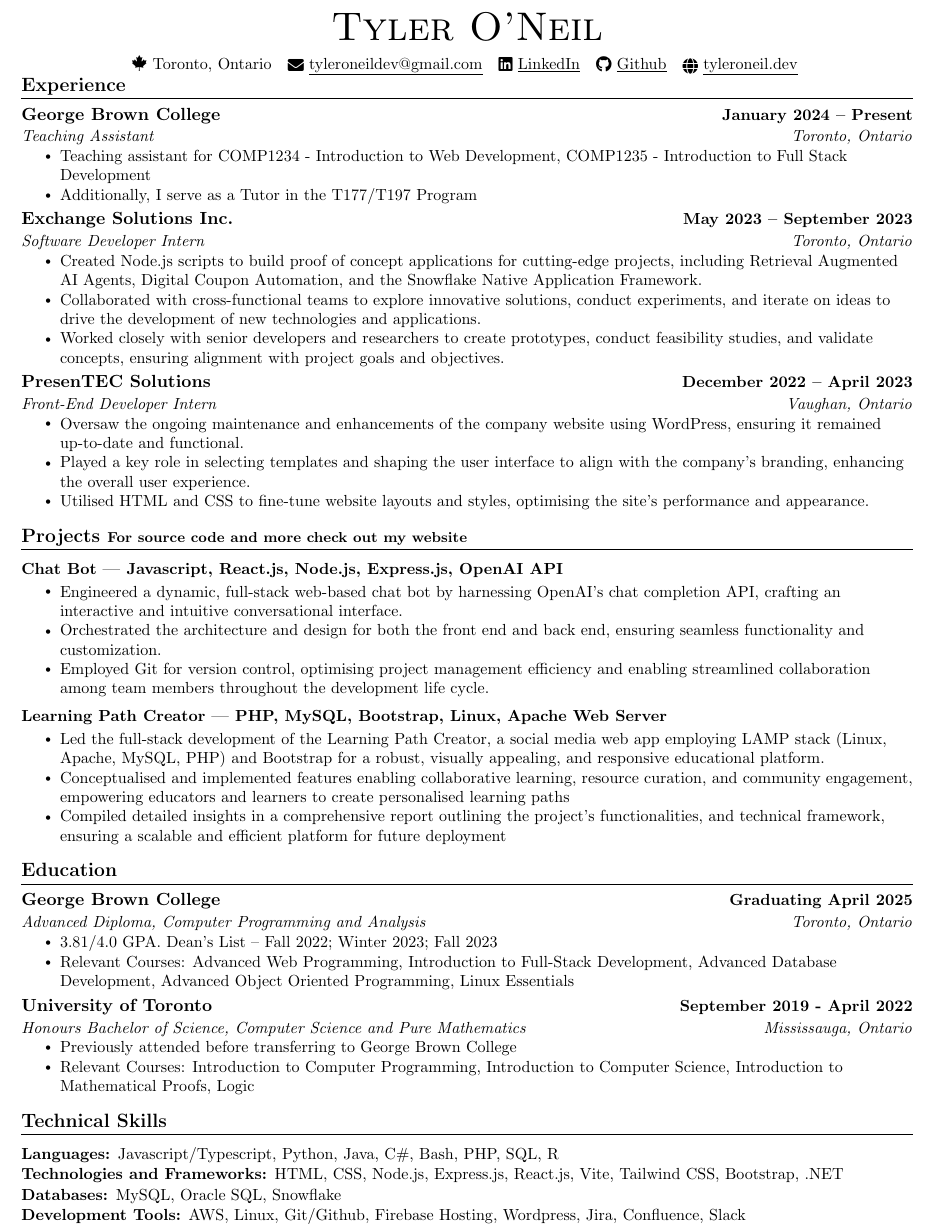
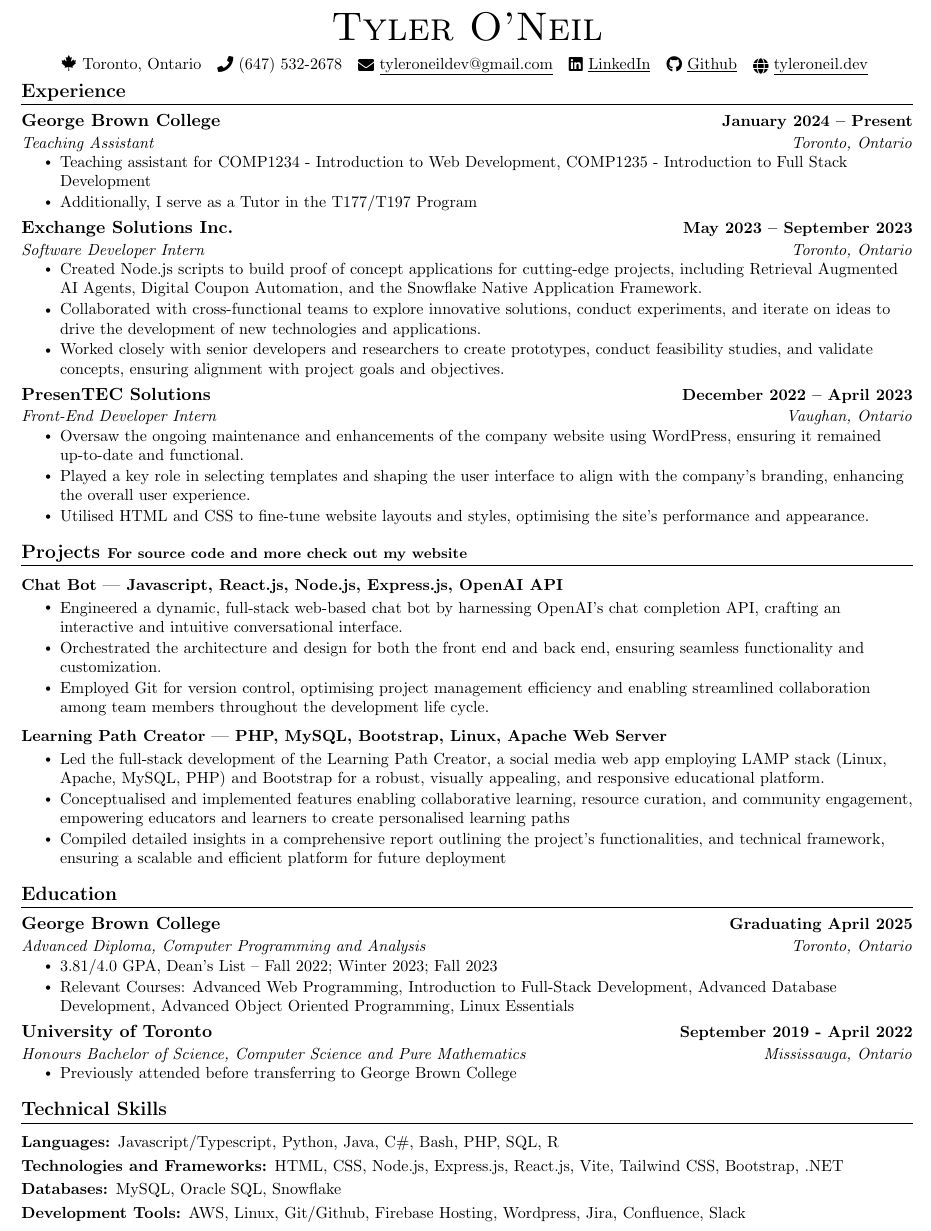
Before and after one commit to tyleroneil72/professional-documents, a LaTeX CV (Tyler-Oneil-Resume-Public.tex): part of the page, cut so that both start at the same text. Compiled offline with pdfLaTeX.

Commit message:
Remove UofT courses

```diff
--- a/Tyler-Oneil-Resume-Public.tex
+++ b/Tyler-Oneil-Resume-Public.tex
@@ -46,7 +46,7 @@
 % Custom commands
 \newcommand{\resumeItem}[1]{
   \item\small{
-    {#1 \vspace{-2pt}}
+    {#1 \vspace{-1pt}}
   }
 }
 
@@ -83,7 +83,7 @@
   \item
     \begin{tabular*}{\textwidth}{@{}l@{}l}
       {\small\textbf{#1}} {\small #2} \\ % Bold title and list on the same line, left-aligned
-    \end{tabular*}\vspace{-8pt}
+    \end{tabular*}\vspace{-6pt}
 }
 
 \renewcommand\labelitemi{$\vcenter{\hbox{\tiny$\bullet$}}$}
@@ -100,11 +100,12 @@
 \begin{center}
     {\Huge \scshape Tyler O'Neil} \\ \vspace{6pt}
     \small \faIcon{canadian-maple-leaf} Toronto, Ontario ~
+    \small \raisebox{-0.1\height}\faPhone\ (647) 532-2678 ~
     \href{mailto:tyleroneildev@gmail.com}{\raisebox{-0.2\height}\faEnvelope\  \underline{tyleroneildev@gmail.com}} ~
     \href{https://www.linkedin.com/in/tyler-oneil-dev/}{\raisebox{-0.1\height}\faLinkedin\ \underline{LinkedIn}} ~
     \href{https://github.com/tyleroneil72}{\raisebox{-0.1\height}\faGithub\ \underline{Github}} ~
     \href{https://tyleroneil.dev}{\raisebox{-0.2\height}\faGlobe\ \underline{tyleroneil.dev}}
-    \vspace{-12pt}
+    \vspace{-8pt}
 \end{center}
 
 %---------------EXPERIENCE---------------
@@ -181,7 +182,7 @@
       {George Brown College}{Graduating April 2025}
       {Advanced Diploma, Computer Programming and Analysis}{Toronto, Ontario}
       \resumeItemListStart
-          \resumeItem{3.81/4.0 GPA. Dean's List -- Fall 2022; Winter 2023; Fall 2023}
+          \resumeItem{3.81/4.0 GPA, Dean's List -- Fall 2022; Winter 2023; Fall 2023}
           \resumeItem{Relevant Courses: Advanced Web Programming, Introduction to Full-Stack Development, Advanced Database
 Development, Advanced Object Oriented Programming, Linux Essentials}
       \resumeItemListEnd
@@ -190,8 +191,6 @@
       {Honours Bachelor of Science, Computer Science and Pure Mathematics}{Mississauga, Ontario}
       \resumeItemListStart
           \resumeItem{Previously attended before transferring to George Brown College}
-          \resumeItem{Relevant Courses: Introduction to Computer Programming, Introduction to Computer Science, Introduction to
-Mathematical Proofs, Logic}
       \resumeItemListEnd
   \resumeSubHeadingListEnd
 
```
